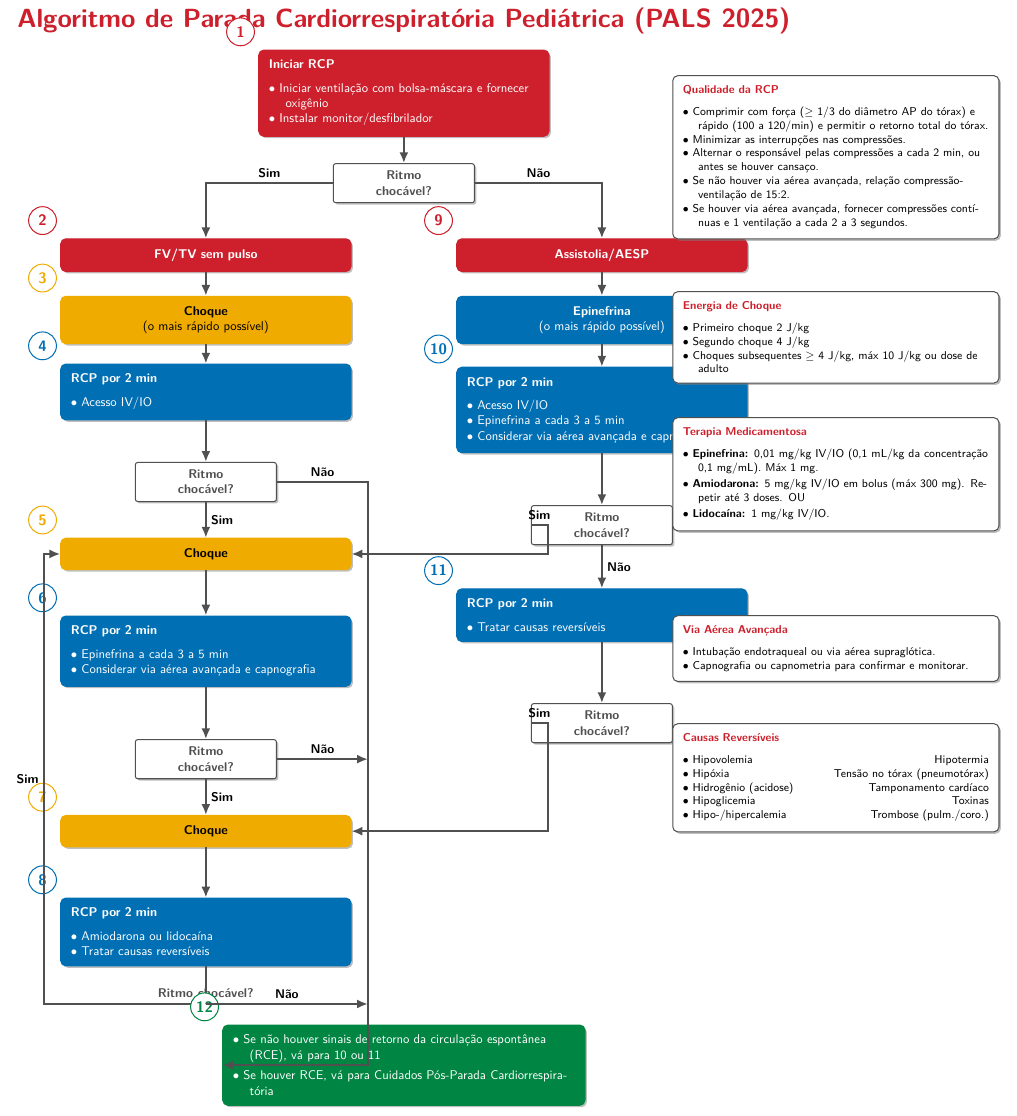
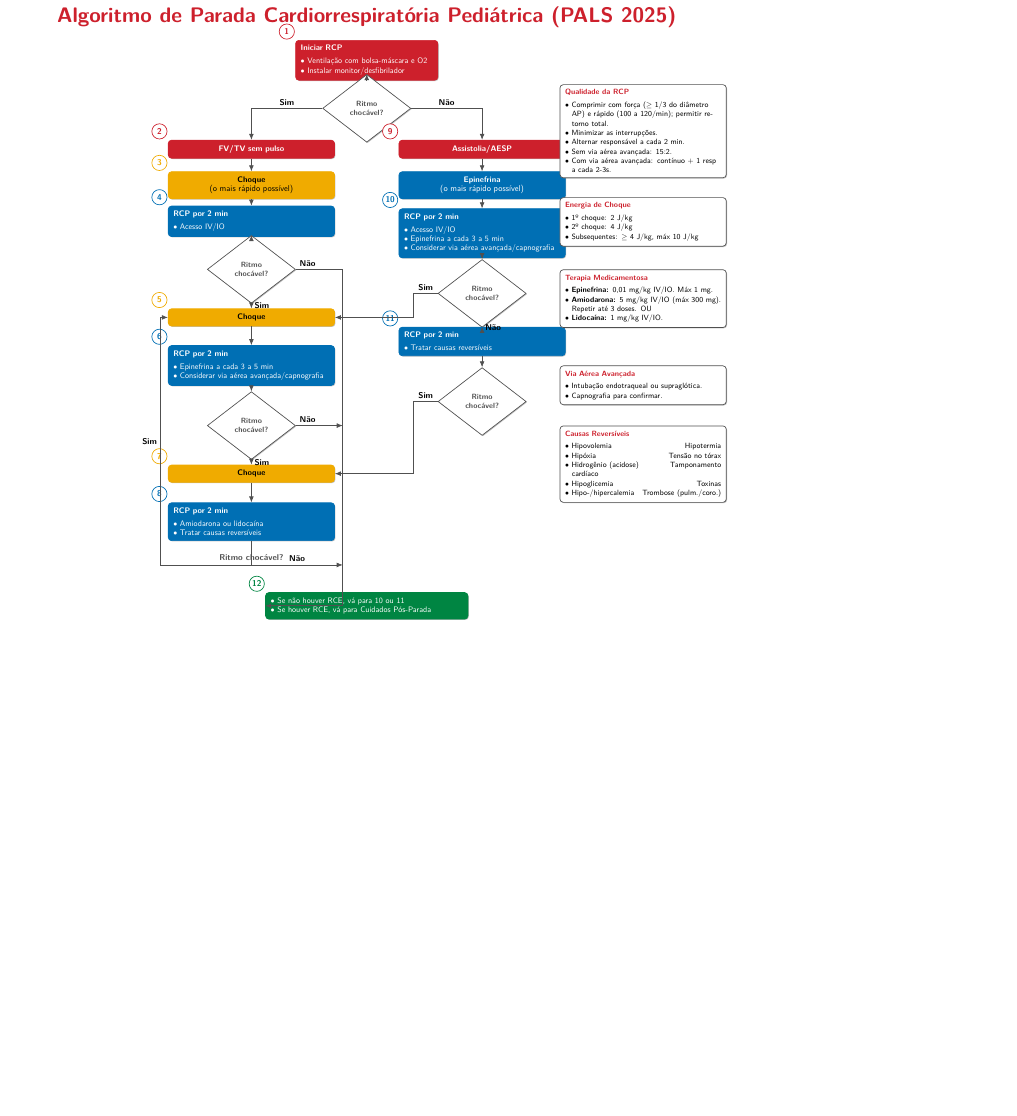
Before and after one commit to diogene5/latex_PALS, a LaTeX document (PALS_CA_2025.tex): part of the page, cut so that both start at the same text, the shorter picture padded with empty space. Compiled offline with pdfLaTeX.

Commit message:
Refactor LaTeX to compact A4 Landscape format

```diff
--- a/PALS_CA_2025.tex
+++ b/PALS_CA_2025.tex
@@ -1,11 +1,10 @@
 \documentclass[10pt]{article}
-\usepackage[paperwidth=36cm, paperheight=35cm, margin=1.5cm]{geometry}
+\usepackage[a4paper, landscape, margin=1.5cm]{geometry}
 \usepackage[utf8]{inputenc}
 \usepackage[T1]{fontenc}
 \usepackage[brazil]{babel}
-
-% Uso de fonte sem serifa limpa (se disponível no sistema básico, Latin Modern Sans)
 \usepackage{lmodern}
+\usepackage{graphicx}
 \renewcommand{\familydefault}{\sfdefault}
 
 \usepackage{tikz}
@@ -99,175 +57,164 @@
 \begin{center}
+\vspace*{\fill}
+\resizebox{!}{0.95\textheight}{%
 \begin{tikzpicture}[auto]
 
 % TÍTULO DO DIAGRAMA
-\node[font=\sffamily\huge\bfseries, text=ahared, align=center] (title) at (0, 0.5) {Algoritmo de Parada Cardiorrespiratória Pediátrica (PALS 2025)};
+\node[font=\sffamily\Huge\bfseries, text=ahared, align=center] (title) at (0, 1.0) {Algoritmo de Parada Cardiorrespiratória Pediátrica (PALS 2025)};
 
-% ==============================
 % TRONCO PRINCIPAL
-% ==============================
-\node[redbox] (box1) at (0, -1.5) {%
-    \textbf{Iniciar RCP}\\[1.5ex]
-    \titem{Iniciar ventilação com bolsa-máscara e fornecer oxigênio}
+\node[redbox, text width=5.5cm] (box1) at (0, -0.8) {%
+    \textbf{Iniciar RCP}\\[1ex]
+    \titem{Ventilação com bolsa-máscara e O2}
     \titem{Instalar monitor/desfibrilador}
 };
-\node[numcirc=ahared] at ([xshift=-14pt, yshift=14pt]box1.north west) {1};
+\node[numcirc=ahared] at ([xshift=-10pt, yshift=10pt]box1.north west) {1};
 
-\node[decision] (shock1) at (0, -4.0) {Ritmo \\ chocável?};
+\node[decision] (shock1) at (0, -2.8) {Ritmo\\chocável?};
 \draw[line] (box1) -- (shock1);
 
-% ==============================
-% LADO ESQUERDO: FV/TV sem pulso (x = -5.0)
-% ==============================
-\node[redbox, align=center] (box2) at (-5.5, -6.0) {\textbf{FV/TV sem pulso}};
-\node[numcirc=ahared] at ([xshift=-14pt, yshift=14pt]box2.north west) {2};
+% X Coordinates for Layout
+\def\xL{-4.8}
+\def\xR{4.8}
+\def\xS{11.5}  % Side panel X
+
+% === LADO ESQUERDO ===
+\node[redbox, align=center] (box2) at (\xL, -4.5) {\textbf{FV/TV sem pulso}};
+\node[numcirc=ahared] at ([xshift=-10pt, yshift=10pt]box2.north west) {2};
 \draw[line] (shock1.west) -| node[above, near start, font=\bfseries] {Sim} (box2.north);
 
-\node[yellowbox, align=center] (box3) at (-5.5, -7.8) {\textbf{Choque}\\ \normalsize (o mais rápido possível)};
-\node[numcirc=ahayellow] at ([xshift=-14pt, yshift=14pt]box3.north west) {3};
+\node[yellowbox, align=center] (box3) at (\xL, -6.0) {\textbf{Choque}\\ \normalsize (o mais rápido possível)};
+\node[numcirc=ahayellow] at ([xshift=-10pt, yshift=10pt]box3.north west) {3};
 \draw[line] (box2) -- (box3);
 
-\node[bluebox] (box4) at (-5.5, -9.8) {
-    \textbf{RCP por 2 min}\\[1.5ex]
+\node[bluebox] (box4) at (\xL, -7.5) {
+    \textbf{RCP por 2 min}\\[1ex]
     \titem{Acesso IV/IO}
 };
-\node[numcirc=ahablue] at ([xshift=-14pt, yshift=14pt]box4.north west) {4};
+\node[numcirc=ahablue] at ([xshift=-10pt, yshift=10pt]box4.north west) {4};
 \draw[line] (box3) -- (box4);
 
-\node[decision] (shock2) at (-5.5, -12.3) {Ritmo \\ chocável?};
+\node[decision] (shock2) at (\xL, -9.5) {Ritmo\\chocável?};
 \draw[line] (box4) -- (shock2);
 
-\node[yellowbox, align=center] (box5) at (-5.5, -14.3) {\textbf{Choque}};
-\node[numcirc=ahayellow] at ([xshift=-14pt, yshift=14pt]box5.north west) {5};
+\node[yellowbox, align=center] (box5) at (\xL, -11.5) {\textbf{Choque}};
+\node[numcirc=ahayellow] at ([xshift=-10pt, yshift=10pt]box5.north west) {5};
 \draw[line] (shock2.south) -- node[right, font=\bfseries] {Sim} (box5.north);
 
-\node[bluebox] (box6) at (-5.5, -17.0) {
-    \textbf{RCP por 2 min}\\[1.5ex]
+\node[bluebox] (box6) at (\xL, -13.5) {
+    \textbf{RCP por 2 min}\\[1ex]
     \titem{Epinefrina a cada 3 a 5 min}
-    \titem{Considerar via aérea avançada e capnografia}
+    \titem{Considerar via aérea avançada/capnografia}
 };
-\node[numcirc=ahablue] at ([xshift=-14pt, yshift=14pt]box6.north west) {6};
+\node[numcirc=ahablue] at ([xshift=-10pt, yshift=10pt]box6.north west) {6};
 \draw[line] (box5) -- (box6);
 
-\node[decision] (shock3) at (-5.5, -20.0) {Ritmo \\ chocável?};
+\node[decision] (shock3) at (\xL, -16.0) {Ritmo\\chocável?};
 \draw[line] (box6) -- (shock3);
 
-\node[yellowbox, align=center] (box7) at (-5.5, -22.0) {\textbf{Choque}};
-\node[numcirc=ahayellow] at ([xshift=-14pt, yshift=14pt]box7.north west) {7};
+\node[yellowbox, align=center] (box7) at (\xL, -18.0) {\textbf{Choque}};
+\node[numcirc=ahayellow] at ([xshift=-10pt, yshift=10pt]box7.north west) {7};
 \draw[line] (shock3.south) -- node[right, font=\bfseries] {Sim} (box7.north);
 
-\node[bluebox] (box8) at (-5.5, -24.8) {
-    \textbf{RCP por 2 min}\\[1.5ex]
+\node[bluebox] (box8) at (\xL, -20.0) {
+    \textbf{RCP por 2 min}\\[1ex]
     \titem{Amiodarona ou lidocaína}
     \titem{Tratar causas reversíveis}
 };
-\node[numcirc=ahablue] at ([xshift=-14pt, yshift=14pt]box8.north west) {8};
+\node[numcirc=ahablue] at ([xshift=-10pt, yshift=10pt]box8.north west) {8};
 \draw[line] (box7) -- (box8);
 
-% Retorno (Loop do choque)
-\coordinate (ret5) at (-5.5, -26.8);
-\draw[line] (box8.south) -- (ret5) -- ++(-4.5cm,0) |- node[pos=0.25, left, font=\bfseries] {Sim} (box5.west);
-\node[font=\sffamily\bfseries\normalsize, text=ahagrey] at (-5.5, -26.5) {Ritmo chocável?};
+\coordinate (ret5) at (\xL, -21.8);
+\draw[line] (box8.south) -- (ret5) -- ++(-3.8cm,0) |- node[pos=0.25, left, font=\bfseries] {Sim} (box5.west);
+\node[font=\sffamily\bfseries, text=ahagrey] at (\xL, -21.5) {Ritmo chocável?};
 
-% ==============================
-% LADO DIREITO: Assistolia/AESP (x = 5.0)
-% ==============================
-\node[redbox, align=center] (box9) at (5.5, -6.0) {\textbf{Assistolia/AESP}};
-\node[numcirc=ahared] at ([xshift=-14pt, yshift=14pt]box9.north west) {9};
+
+% === LADO DIREITO ===
+\node[redbox, align=center] (box9) at (\xR, -4.5) {\textbf{Assistolia/AESP}};
+\node[numcirc=ahared] at ([xshift=-10pt, yshift=10pt]box9.north west) {9};
 \draw[line] (shock1.east) -| node[above, near start, font=\bfseries] {Não} (box9.north);
 
-\node[bluebox, align=center] (box10_pre) at (5.5, -7.8) {\textbf{Epinefrina}\\ \normalsize (o mais rápido possível)};
+\node[bluebox, align=center] (box10_pre) at (\xR, -6.0) {\textbf{Epinefrina}\\ \normalsize (o mais rápido possível)};
 \draw[line] (box9) -- (box10_pre);
 
-\node[bluebox] (box10) at (5.5, -10.3) {
-    \textbf{RCP por 2 min}\\[1.5ex]
+\node[bluebox] (box10) at (\xR, -8.0) {
+    \textbf{RCP por 2 min}\\[1ex]
     \titem{Acesso IV/IO}
     \titem{Epinefrina a cada 3 a 5 min}
-    \titem{Considerar via aérea avançada e capnografia}
+    \titem{Considerar via aérea avançada/capnografia}
 };
-\node[numcirc=ahablue] at ([xshift=-14pt, yshift=14pt]box10.north west) {10};
+\node[numcirc=ahablue] at ([xshift=-10pt, yshift=10pt]box10.north west) {10};
 \draw[line] (box10_pre) -- (box10);
 
-\node[decision] (shock4) at (5.5, -13.5) {Ritmo \\ chocável?};
+\node[decision] (shock4) at (\xR, -10.5) {Ritmo\\chocável?};
 \draw[line] (box10) -- (shock4);
 
-\node[bluebox] (box11) at (5.5, -16.0) {
-    \textbf{RCP por 2 min}\\[1.5ex]
+\node[bluebox] (box11) at (\xR, -12.5) {
+    \textbf{RCP por 2 min}\\[1ex]
     \titem{Tratar causas reversíveis}
 };
-\node[numcirc=ahablue] at ([xshift=-14pt, yshift=14pt]box11.north west) {11};
+\node[numcirc=ahablue] at ([xshift=-10pt, yshift=10pt]box11.north west) {11};
 \draw[line] (shock4.south) -- node[right, font=\bfseries] {Não} (box11.north);
 
-\node[decision] (shock5) at (5.5, -19.0) {Ritmo \\ chocável?};
+\node[decision] (shock5) at (\xR, -15.0) {Ritmo\\chocável?};
 \draw[line] (box11) -- (shock5);
 
-% Cruzamentos da Direita para a Esquerda
-\coordinate (retYes10) at (4.0, -13.5);
-\coordinate (retYes11) at (4.0, -19.0);
+\draw[line] (shock4.west) -- node[above, font=\bfseries] {Sim} ++(-1.0,0) |- (box5.east);
+\draw[line] (shock5.west) -- node[above, font=\bfseries] {Sim} ++(-1.0,0) |- (box7.east);
 
-\draw[line] (shock4.west) -- node[above, font=\bfseries] {Sim} (retYes10) |- (box5.east);
-\draw[line] (shock5.west) -- node[above, font=\bfseries] {Sim} (retYes11) |- (box7.east);
+% CAIXA VERDE (Final)
+\node[greenbox, text width=8cm] (box12) at (0, -23.5) {
+    \titem{Se não houver RCE, vá para 10 ou 11}
+    \titem{Se houver RCE, vá para Cuidados Pós-Parada}
+};
+\node[numcirc=ahagreen] at ([xshift=-10pt, yshift=10pt]box12.north west) {12};
 
-% ==============================
-% CAIXA VERDE (Final)
-% ==============================
-\node[greenbox, text width=9.5cm] (box12) at (0, -28.5) {
-    \titem{Se não houver sinais de retorno da circulação espontânea (RCE), vá para 10 ou 11}
-    \vspace{1ex}
-    \titem{Se houver RCE, vá para Cuidados Pós-Parada Cardiorrespiratória}
-};
-\node[numcirc=ahagreen] at ([xshift=-14pt, yshift=14pt]box12.north west) {12};
-
-% Conectar "Não" do Lado Esquerdo para a caixa Verde
-\draw[line] (shock2.east) -- node[above, font=\bfseries] {Não} (-1.0, -12.3) -- (-1.0, -28.5) -- (box12.west);
-\draw[line] (shock3.east) -- node[above, font=\bfseries] {Não} (-1.0, -20.0);
-
-% Retorno para Green Box (Não do lado esquerdo)
-\draw[line] (-5.5, -26.8) -- node[above, font=\bfseries] {Não} (-1.0, -26.8);
+\draw[line] (shock2.east) -- node[above, near start, font=\bfseries] {Não} (-1.0, -9.5) -- (-1.0, -23.5) -- (box12.west);
+\draw[line] (shock3.east) -- node[above, near start, font=\bfseries] {Não} (-1.0, -16.0);
+\draw[line] (\xL, -21.8) -- node[above, font=\bfseries] {Não} (-1.0, -21.8);
 
 
-% ==============================
-% PAINEL LATERAL (Textos Auxiliares)  (x = 12.0)
-% ==============================
-\node[sidebox] (side1) at (12.0, -1.0) [anchor=north] {
-    \textbf{\textcolor{ahared}{Qualidade da RCP}}\\[1.5ex]
-    \titem{Comprimir com força ($\ge$ 1/3 do diâmetro AP do tórax) e rápido (100 a 120/min) e permitir o retorno total do tórax.}
-    \titem{Minimizar as interrupções nas compressões.}
-    \titem{Alternar o responsável pelas compressões a cada 2 min, ou antes se houver cansaço.}
-    \titem{Se não houver via aérea avançada, relação compressão-ventilação de 15:2.}
-    \titem{Se houver via aérea avançada, fornecer compressões contínuas e 1 ventilação a cada 2 a 3 segundos.}
+% === PAINEL LATERAL ===
+\node[sidebox] (side1) at (\xS, -1.8) [anchor=north] {
+    \textbf{\textcolor{ahared}{Qualidade da RCP}}\\[1ex]
+    \titem{Comprimir com força ($\ge$ 1/3 do diâmetro AP) e rápido (100 a 120/min); permitir retorno total.}
+    \titem{Minimizar as interrupções.}
+    \titem{Alternar responsável a cada 2 min.}
+    \titem{Sem via aérea avançada: 15:2.}
+    \titem{Com via aérea avançada: contínuo + 1 resp a cada 2-3s.}
 };
 
-\node[sidebox] (side2) at (12.0, -7.0) [anchor=north] {
-    \textbf{\textcolor{ahared}{Energia de Choque}}\\[1.5ex]
-    \titem{Primeiro choque 2 J/kg}
-    \titem{Segundo choque 4 J/kg}
-    \titem{Choques subsequentes $\ge$ 4 J/kg, máx 10 J/kg ou dose de adulto}
+\node[sidebox] (side2) at (\xS, -6.5) [anchor=north] {
+    \textbf{\textcolor{ahared}{Energia de Choque}}\\[1ex]
+    \titem{1º choque: 2 J/kg}
+    \titem{2º choque: 4 J/kg}
+    \titem{Subsequentes: $\ge$ 4 J/kg, máx 10 J/kg}
 };
 
-\node[sidebox] (side3) at (12.0, -10.5) [anchor=north] {
-    \textbf{\textcolor{ahared}{Terapia Medicamentosa}}\\[1.5ex]
-    \titem{\textbf{Epinefrina:} 0,01 mg/kg IV/IO (0,1 mL/kg da concentração 0,1 mg/mL). Máx 1 mg.}
-    \vspace{0.5ex}
-    \titem{\textbf{Amiodarona:} 5 mg/kg IV/IO em bolus (máx 300 mg). Repetir até 3 doses. OU}
-    \vspace{0.5ex}
+\node[sidebox] (side3) at (\xS, -9.5) [anchor=north] {
+    \textbf{\textcolor{ahared}{Terapia Medicamentosa}}\\[1ex]
+    \titem{\textbf{Epinefrina:} 0,01 mg/kg IV/IO. Máx 1 mg.}
+    \titem{\textbf{Amiodarona:} 5 mg/kg IV/IO (máx 300 mg). Repetir até 3 doses. OU}
     \titem{\textbf{Lidocaína:} 1 mg/kg IV/IO.}
 };
 
-\node[sidebox] (side4) at (12.0, -16.0) [anchor=north] {
-    \textbf{\textcolor{ahared}{Via Aérea Avançada}}\\[1.5ex]
-    \titem{Intubação endotraqueal ou via aérea supraglótica.}
-    \titem{Capnografia ou capnometria para confirmar e monitorar.}
+\node[sidebox] (side4) at (\xS, -13.5) [anchor=north] {
+    \textbf{\textcolor{ahared}{Via Aérea Avançada}}\\[1ex]
+    \titem{Intubação endotraqueal ou supraglótica.}
+    \titem{Capnografia para confirmar.}
 };
 
-\node[sidebox] (side5) at (12.0, -19.0) [anchor=north] {
-    \textbf{\textcolor{ahared}{Causas Reversíveis}}\\[1.5ex]
+\node[sidebox] (side5) at (\xS, -16.0) [anchor=north] {
+    \textbf{\textcolor{ahared}{Causas Reversíveis}}\\[1ex]
     \titem{Hipovolemia \hfill Hipotermia}
-    \titem{Hipóxia \hfill Tensão no tórax (pneumotórax)}
+    \titem{Hipóxia \hfill Tensão no tórax}
     \titem{Hidrogênio (acidose) \hfill Tamponamento cardíaco}
     \titem{Hipoglicemia \hfill Toxinas}
     \titem{Hipo-/hipercalemia \hfill Trombose (pulm./coro.)}
 };
 
-\end{tikzpicture}
+\end{tikzpicture}%
+}
+\vspace*{\fill}
 \end{center}
 \end{document}
```
Also changed, not shown: PALS_CA_2025.pdf, PALS_CA_2025.tex (83 more changed lines).
